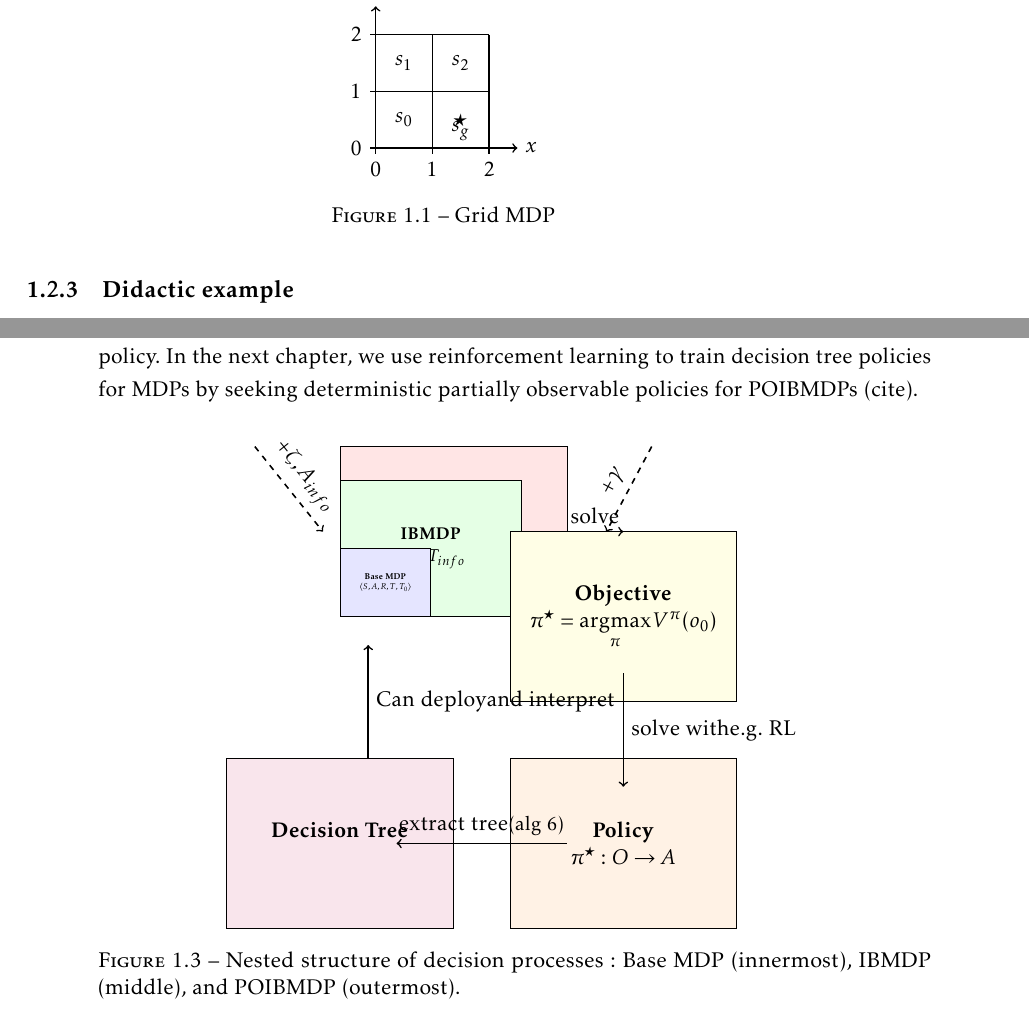
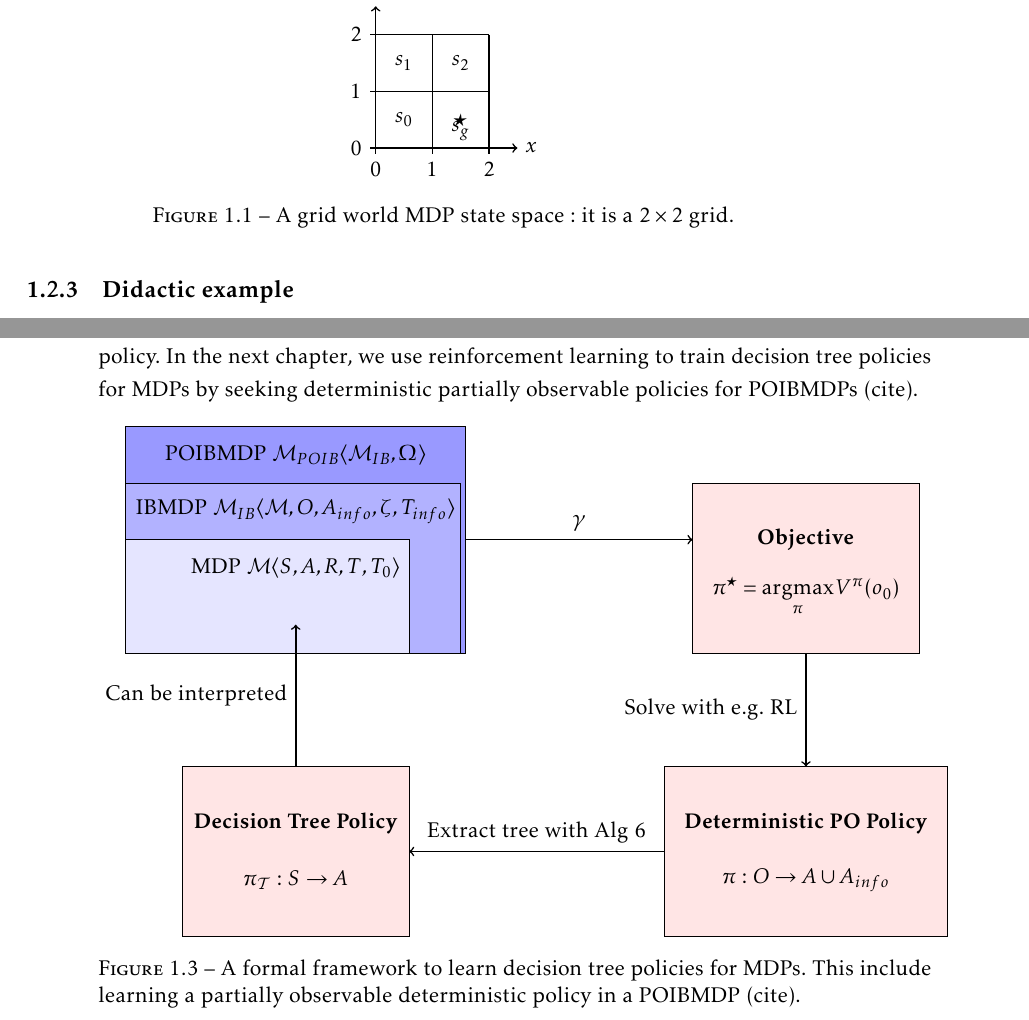
Before and after one commit to KohlerHECTOR/thesis, a LaTeX thesis (these.tex, which reads corps/position-probleme-pomdp.tex): two parts of pages 33 and 36 of 134, joined at a grey line, cut so that both start at the same text. The pictures show the PDF file these.pdf that the author committed with the source.

Commit message:
good progress

```diff
--- a/corps/position-probleme-pomdp.tex
+++ b/corps/position-probleme-pomdp.tex
@@ -117,7 +116,7 @@ Algorithm (cite) from (cite) extracts a decision tree policy for the base MDP fr
     \node at (1.5,1.5) {$s_2$};
     \node at (0.5,1.5) {$s_1$};
 \end{tikzpicture}
-\caption{Grid MDP}
+\caption{A grid world MDP state space: it is a $2\times2$ grid.}
 \end{figure}
 
 \begin{figure}[h]
@@ -251,7 +250,7 @@ Note that $\langle X, A, R, T, T_0 \rangle$ defines an MDP (cite).
 \end{definition}
 
 We can simply extend the definition of Iterative Bounding MDPs (cite) with an observation kernel to get Partially Observable IBMDPs:
-\begin{definition}[Partially Observable Iterative Bounding Markov Decision Processes] a Partially Observable Iterative Bounding Markov Decision Process (POIBMDP) is a an IBMDP extended with an observation kernel
+\begin{definition}[Partially Observable Iterative Bounding Markov Decision Processes] a Partially Observable Iterative Bounding Markov Decision Process (POIBMDP) is a an IBMDP (cite) extended with an observation kernel
     \begin{align*}
         \langle \overbrace{S, \underbrace{O}_{\text{Observations}}}^{\text{fully observable states X}}, \underbrace{A, A_{info}}_{A}, \overbrace{R, \zeta}^{R}, \underbrace{T_{info}, T, T_0}_{T, T_0}, \Omega \rangle
     \end{align*}
@@ -263,7 +262,7 @@ POIBMDPs can also be seen as non-stationary MDPs in which there is one different
 
 Following (cite) we can write the definition of the value of a deterministic partially observable policy $\pi:O\rightarrow A$ in observation $o$.
 
-\begin{definition}[Partial observable value function] The expected cumulative discounted reward of a deterministic partially observable policy $\pi:O\rightarrow A$ starting from observation $o$ is $V^{\pi}(o)$:
+\begin{definition}[Partial observable value function] In a POIBMDP, the expected cumulative discounted reward of a deterministic partially observable policy $\pi:O\rightarrow A\cup A_{info}$ starting from observation $o$ is $V^{\pi}(o)$:
     \begin{align*}
         V^{\pi}(o) &= \underset{(s,o')\in S\times O}{\sum}P^{\pi}((s, o')|o)V^{\pi}((s, o'))
     \end{align*}
@@ -277,7 +276,7 @@ The problem that we solve is to find the deterministic partially observable poli
 \begin{align}
     \pi^{\star} &= \underset{\pi}{\operatorname{argmax}}J(\pi) = \underset{\pi}{\operatorname{argmax}}V^{\pi}(o_0)
 \end{align}
-With $\pi:O\rightarrow A$. There is no expectation over possible initial observation in the above objective function as there is only one initial observation in a POIBMDP: $o_0=(L_1, U_1, \dots, L_n, U_n)$.
+With $\pi:O\rightarrow A\cup A_{info}$. There is no expectation over possible initial observation in the above objective function as there is only one initial observation in a POIBMDP: $o_0=(L_1, U_1, \dots, L_n, U_n)$.
 
 This particular problem of learning deterministic partially observable policies for POMDPs has been studied in the works of Littman, Singh and Jordan: (cite).
 In (cite) atuhors give som intution behind why the above optimization problem is hard. For example, the optimal partially observable policy can be stochastic (cite precise section), hence policy gradient algoriothms (cite) are to avoid.
@@ -287,59 +286,36 @@ More recently, the framework of Baisero et. al. (cite) called asymmetric RL has
 In the next chapter, we use reinforcement learning to train decision tree policies for MDPs by seeking deterministic partially observable policies for POIBMDPs (cite).
 \begin{figure}[h]
 \centering
-\begin{tikzpicture}[
-    box/.style={rectangle, draw, minimum width=4cm, minimum height=3cm, align=center},
-    inner box/.style={box, fill=blue!10},
-    middle box/.style={box, fill=green!10},
-    outer box/.style={box, fill=red!10}
-]
-    % Nested boxes (left side)
-    \node[outer box, anchor=south west] (poibmdp) at (0,0) {
-        \textbf{POIBMDP}\\
-        $+\Omega$
-    };
+\begin{tikzpicture}
+    \draw[fill=blue!40] (0, 0) rectangle (6, 4);
+    \node at (3, 3.5) {POIBMDP $\mathcal{M}_{POIB}\langle\mathcal{M}_{IB}, \Omega\rangle$};
+    \draw[fill=blue!30] (0, 0) rectangle (5.9, 3);
+    \node at (3, 2.5) {IBMDP $\mathcal{M}_{IB} \langle \mathcal{M}, O, A_{info}, \zeta, T_{info}\rangle$};
+    \draw[fill=blue!10] (0, 0) rectangle (5, 2);
+    \node at (3, 1.5) {MDP $\mathcal{M} \langle S, A, R, T, T_0 \rangle$};
 
-    \node[middle box, scale=0.8, anchor=south west] (ibmdp) at (0,0) {
-        \textbf{IBMDP}\\
-        $+O, T_{info}$
-    };
+    \draw[fill=red!10] (10, 0) rectangle (14, 3);
+    \node at (12, 2) {\textbf{Objective}};
+    \node at (12, 1) {$\pi^{\star} = \underset{\pi}{\operatorname{argmax}} V^{\pi}(o_0)$};
 
-    \node[inner box, scale=0.4, anchor=south west] (base) at (0,0) {
-        \textbf{Base MDP}\\
-        $\langle S, A, R, T, T_0 \rangle$
-    };
+    \draw[fill=red!10] (1, -5) rectangle (5, -2);
+    \node at (3, -3) {\textbf{Decision Tree Policy}};
+    \node at (3, -4) {$\pi_{\mathcal{T}}: S \rightarrow A$};
 
-    % Hyperparameters arrows
-    \draw[dashed, thick, ->] (-1.5, 3) -- (-0.3, 1.5) node[midway, above, sloped] {$+\zeta, A_{info}$};
-    \draw[dashed, thick, ->] (5.5, 3) -- (4.7, 1.5) node[midway, above, sloped] {$+\gamma$};
+    \draw[fill=red!10] (9.5, -5) rectangle (14.5, -2);
+    \node at (12, -3) {\textbf{Deterministic PO Policy}};
+    \node at (12, -4) {$\pi: O \rightarrow A \cup A_{info}$};
 
-    % Objective function box (top right)
-    \node[box, fill=yellow!10] (objective) at (5, 0) {
-        \textbf{Objective}\\
-        $\pi^{\star} = \underset{\pi}{\operatorname{argmax}} V^{\pi}(o_0)$
-    };
+    \draw[thick, ->] (6, 2) -- (10, 2) node[midway, above] {$\gamma$};
+    \draw[thick, <-] (5, -3.5) -- (9.5, -3.5) node[midway, above] {Extract tree with Alg 6};
+    \draw[thick, ->] (12, 0) -- (12, -2) node[midway, left] {Solve with e.g. RL};
+    \draw[thick, <-] (3, 0.5) -- (3, -2) node[midway, left] {Can be interpreted};
 
-    % Policy box (bottom right)
-    \node[box, fill=orange!10] (policy) at (5, -4) {
-        \textbf{Policy}\\
-        $\pi^{\star}: O \rightarrow A$
-    };
 
-    % Decision tree box (bottom left)
-    \node[box, fill=purple!10] (tree) at (0, -4) {
-        \textbf{Decision Tree}\\
-        \includegraphics[width=1.5cm]{images/images_intro/decision-tree-svgrepo-com.svg}
-    };
-
-    % Main flow arrows
-    \draw[thick, ->] (4, 1.5) -- (5, 1.5) node[midway, above] {solve};
-    \draw[thick, ->] (5, -1) -- (5, -3) node[midway, right] {solve with\\e.g. RL};
-    \draw[thick, ->] (4, -4) -- (1, -4) node[midway, above] {extract tree\\\small{(alg 6)}};
-
-    % Final arrow from tree back to base MDP
-    \draw[thick, ->] (0.5, -2.5) -- (0.5, -0.5) node[midway, right] {Can deploy\\and interpret};
+    % % Final arrow from tree back to base MDP - adjusted position
+    % \draw[thick, ->] (1.75, -2.5) -- (1.75, -0.5) node[midway, right] {Can deploy\\and interpret};
 
 \end{tikzpicture}
-\caption{Nested structure of decision processes: Base MDP (innermost), IBMDP (middle), and POIBMDP (outermost).}
+\caption{A formal framework to learn decision tree policies for MDPs. This include learning a partially observable deterministic policy in a POIBMDP (cite).}
 \label{fig:nested_decision_processes}
 \end{figure}
```
Also changed, not shown: these.pdf, corps/position-probleme-pomdp.tex (9 more changed lines).
